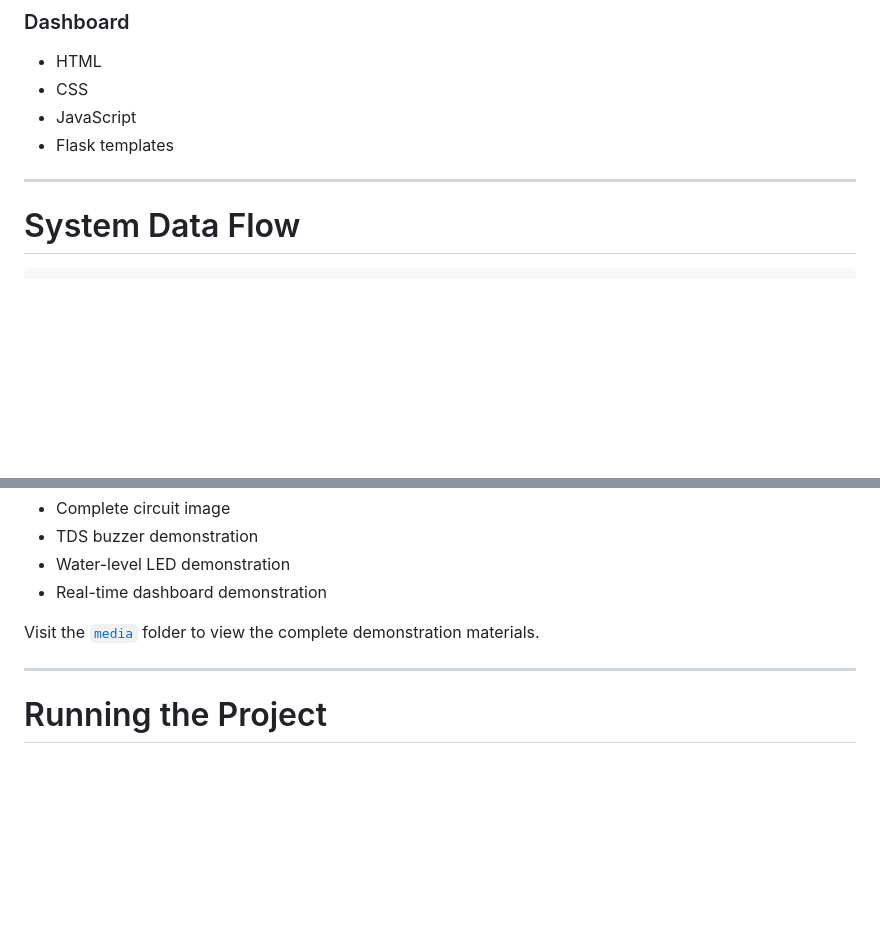
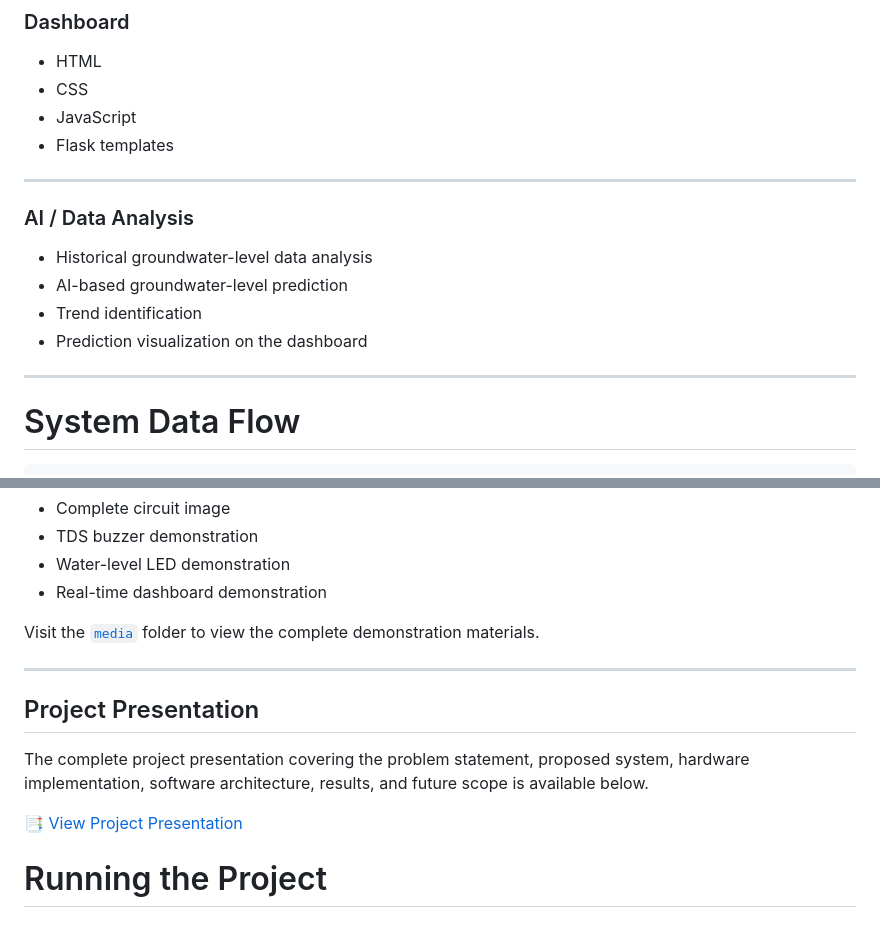
Before and after one commit to sahanag2519/groundwater-monitoring-system, a Markdown page: README.md, 2 parts joined by grey strips. Drawn GitHub-style; blank space fills up the shorter version.

````diff
--- a/README.md
+++ b/README.md
@@ -323,7 +385,14 @@ access to the monitoring dashboard.
 - Flask templates
 
 ---
+### AI / Data Analysis
 
+- Historical groundwater-level data analysis
+- AI-based groundwater-level prediction
+- Trend identification
+- Prediction visualization on the dashboard
+
+---
 # System Data Flow
 
 ```text
@@ -501,6 +570,13 @@ Visit the [`media`](./media/) folder to view the complete demonstration
 materials.
 
 ---
+## Project Presentation
+
+The complete project presentation covering the problem statement, proposed
+system, hardware implementation, software architecture, results, and future
+scope is available below.
+
+[📑 View Project Presentation](media/Presentation.pptx)
 
 # Running the Project
 
````
Also changed, not shown: other parts of README.md (+93 -2 lines).
